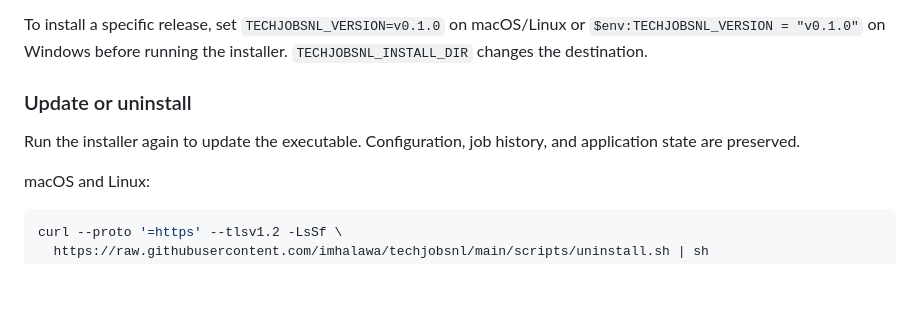
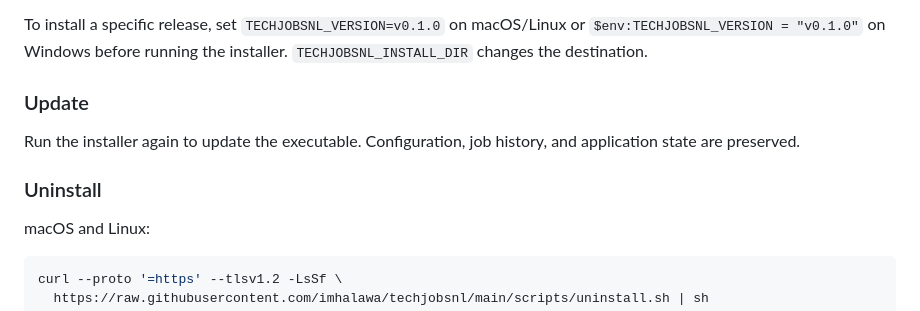
Before and after one commit to imhalawa/techjobsnl, a Markdown page: README.md, the part around the change. GitHub-like rendering; blank space fills up the shorter version.

Commit message:
docs: separate update and uninstall

```diff
--- a/README.md
+++ b/README.md
@@ -56,9 +56,11 @@ Because the beta binaries are not code-signed, macOS Gatekeeper or Windows Smart
 
 To install a specific release, set `TECHJOBSNL_VERSION=v0.1.0` on macOS/Linux or `$env:TECHJOBSNL_VERSION = "v0.1.0"` on Windows before running the installer. `TECHJOBSNL_INSTALL_DIR` changes the destination.
 
-### Update or uninstall
+### Update
 
 Run the installer again to update the executable. Configuration, job history, and application state are preserved.
+
+### Uninstall
 
 macOS and Linux:
 
```
